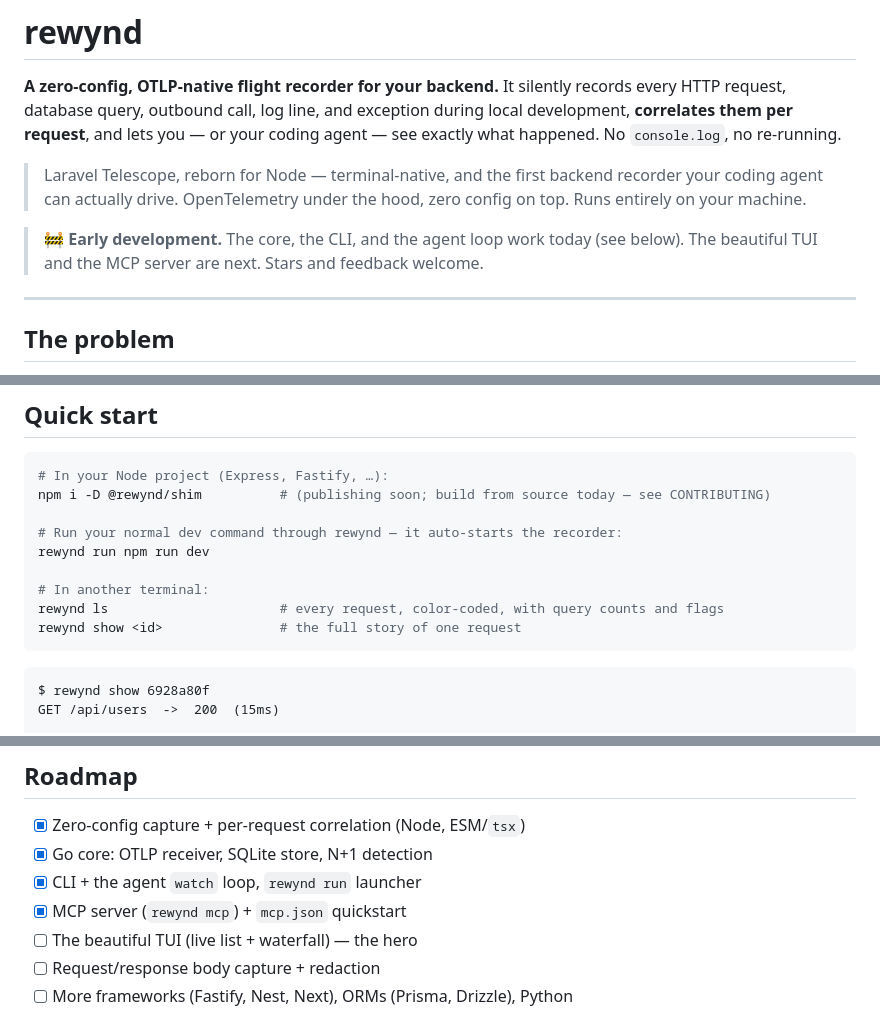
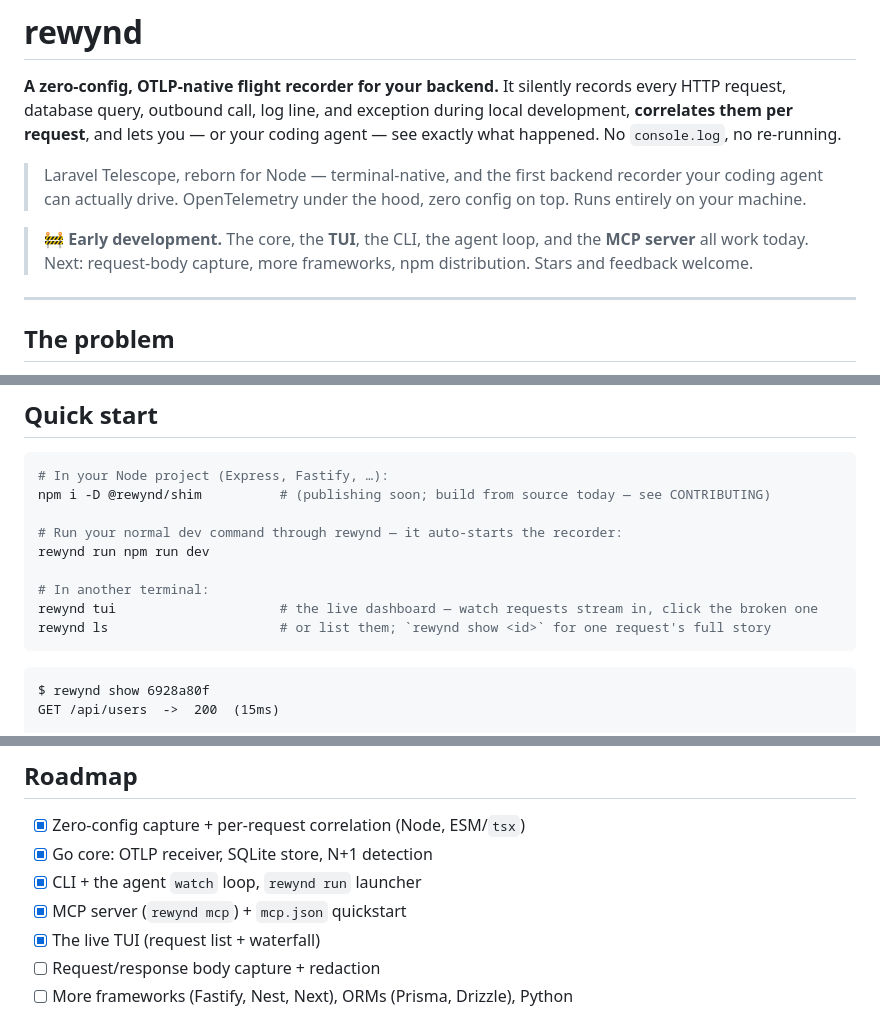
Before and after one commit to SrinjoyDev/rewynd, a Markdown page: README.md, 3 parts joined by grey strips. GitHub-like rendering.

Commit message:
docs: feature the TUI + MCP in the README (both ahas shipped)

````diff
--- a/README.md
+++ b/README.md
@@ -9,8 +9,9 @@ happened. No `console.log`, no re-running.
 > coding agent can actually drive. OpenTelemetry under the hood, zero config on top. Runs
 > entirely on your machine.
 
-> 🚧 **Early development.** The core, the CLI, and the agent loop work today (see below). The
-> beautiful TUI and the MCP server are next. Stars and feedback welcome.
+> 🚧 **Early development.** The core, the **TUI**, the CLI, the agent loop, and the **MCP
+> server** all work today. Next: request-body capture, more frameworks, npm distribution.
+> Stars and feedback welcome.
 
 ---
 
@@ -33,8 +34,8 @@ npm i -D @rewynd/shim          # (publishing soon; build from source today — s
 rewynd run npm run dev
 
 # In another terminal:
-rewynd ls                      # every request, color-coded, with query counts and flags
-rewynd show <id>               # the full story of one request
+rewynd tui                     # the live dashboard — watch requests stream in, click the broken one
+rewynd ls                      # or list them; `rewynd show <id>` for one request's full story
 ```
 
 ```text
@@ -130,7 +131,7 @@ with the TUI, CLI, and MCP as thin clients over it.
 - [x] Go core: OTLP receiver, SQLite store, N+1 detection
 - [x] CLI + the agent `watch` loop, `rewynd run` launcher
 - [x] MCP server (`rewynd mcp`) + `mcp.json` quickstart
-- [ ] The beautiful TUI (live list + waterfall) — the hero
+- [x] The live TUI (request list + waterfall)
 - [ ] Request/response body capture + redaction
 - [ ] More frameworks (Fastify, Nest, Next), ORMs (Prisma, Drizzle), Python
 
````
